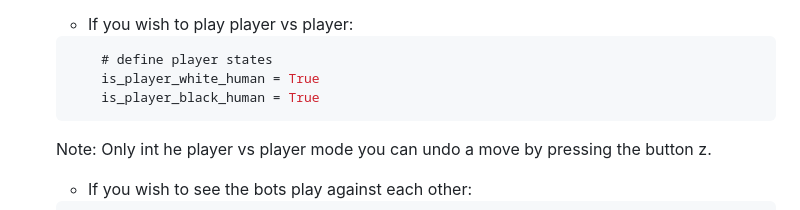
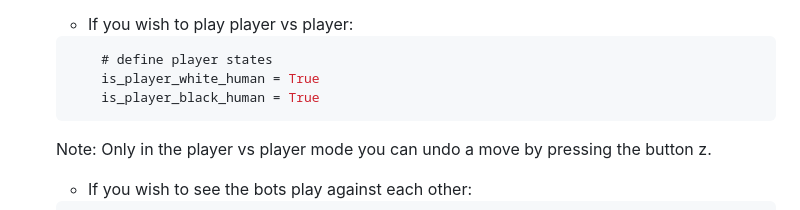
Before and after one commit to Chessy-An-AI-Powered-Chess-Strategist/Chessy_CSVersion, a Markdown page: README.md, the part around the change. Rendered like a GitHub page.

````diff
--- a/README.md
+++ b/README.md
@@ -56,7 +56,7 @@ To develop a chess engine that utilizes a tree structure to map out possible mov
        is_player_white_human = True
        is_player_black_human = True
    ```
-   Note: Only int he player vs player mode you can undo a move by pressing the button z.
+   Note: Only in the player vs player mode you can undo a move by pressing the button z.
    - If you wish to see the bots play against each other:
     ```css
       # define player states
````
